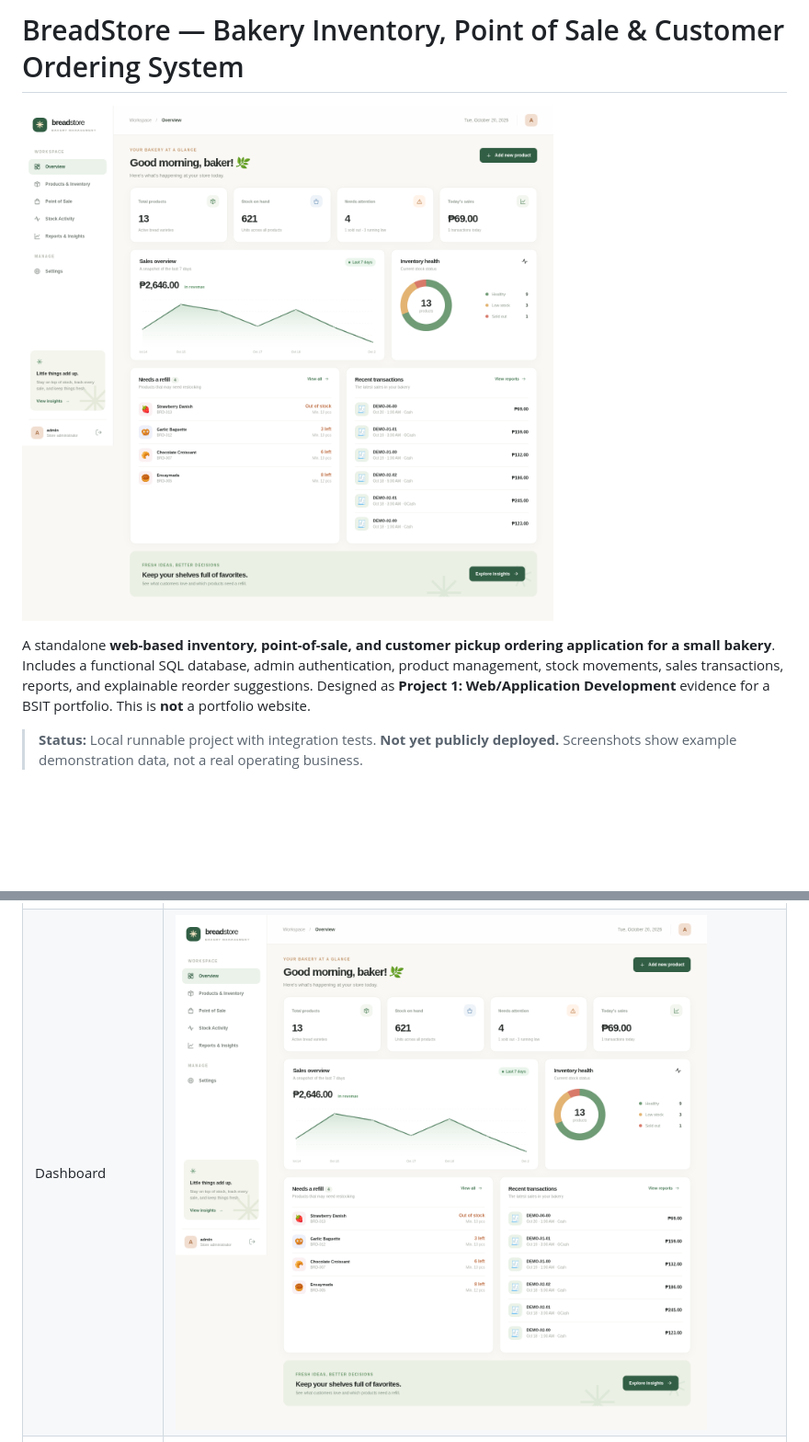
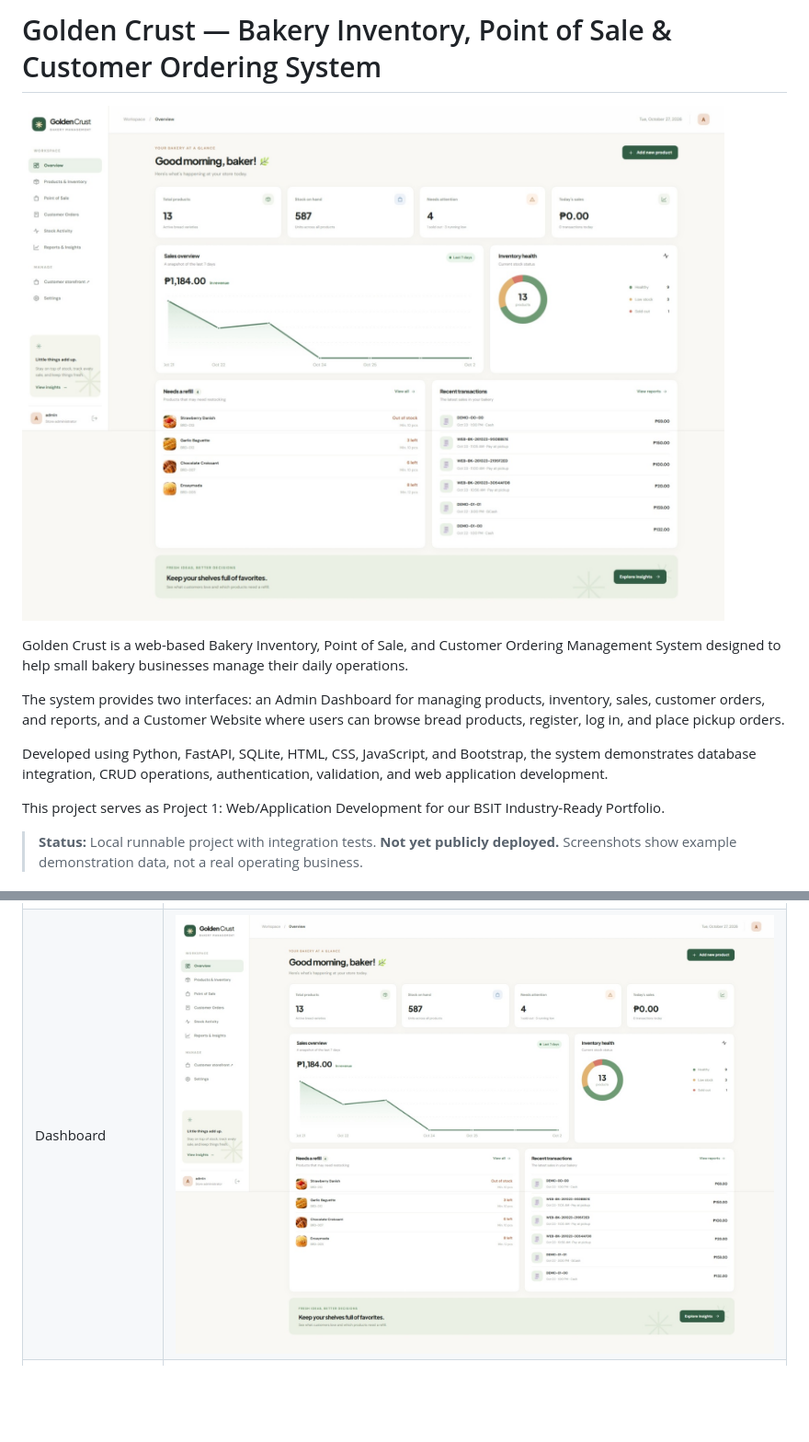
Before and after one commit to Frostner/BreadStore-Inventory-System, a Markdown page: README.md, 2 parts joined by grey strips. Shown at 92% size. Drawn GitHub-style; pictures changed too: docs/screenshots/dashboard.png; blank space fills up the shorter version.

Commit message:
Update Golden Crust README and screenshots

```diff
--- a/README.md
+++ b/README.md
@@ -1,8 +1,23 @@
-# BreadStore — Bakery Inventory, Point of Sale & Customer Ordering System
+# Golden Crust — Bakery Inventory, Point of Sale & Customer Ordering System
 
 ![Dashboard preview](docs/screenshots/dashboard.png)
 
-A standalone **web-based inventory, point-of-sale, and customer pickup ordering application for a small bakery**. Includes a functional SQL database, admin authentication, product management, stock movements, sales transactions, reports, and explainable reorder suggestions. Designed as **Project 1: Web/Application Development** evidence for a BSIT portfolio. This is **not** a portfolio website.
+Golden Crust is a web-based Bakery Inventory, Point of Sale,
+and Customer Ordering Management System designed to help
+small bakery businesses manage their daily operations.
+
+The system provides two interfaces: an Admin Dashboard
+for managing products, inventory, sales, customer orders,
+and reports, and a Customer Website where users can browse
+bread products, register, log in, and place pickup orders.
+
+Developed using Python, FastAPI, SQLite, HTML, CSS,
+JavaScript, and Bootstrap, the system demonstrates
+database integration, CRUD operations, authentication,
+validation, and web application development.
+
+This project serves as Project 1: Web/Application
+Development for our BSIT Industry-Ready Portfolio.
 
 > **Status:** Local runnable project with integration tests. **Not yet publicly deployed.** Screenshots show example demonstration data, not a real operating business.
 
```
Also changed, not shown: 1 other file.
